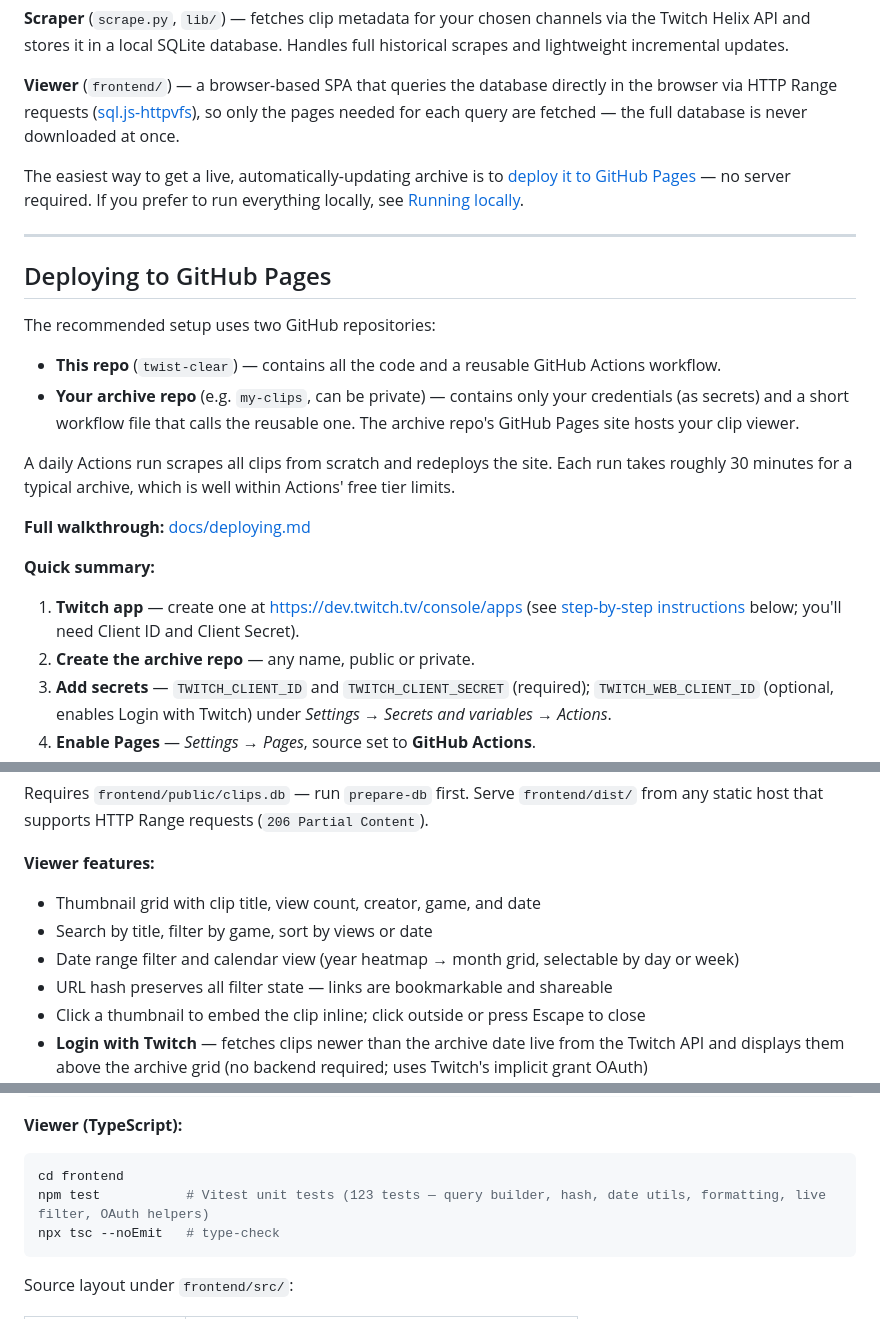
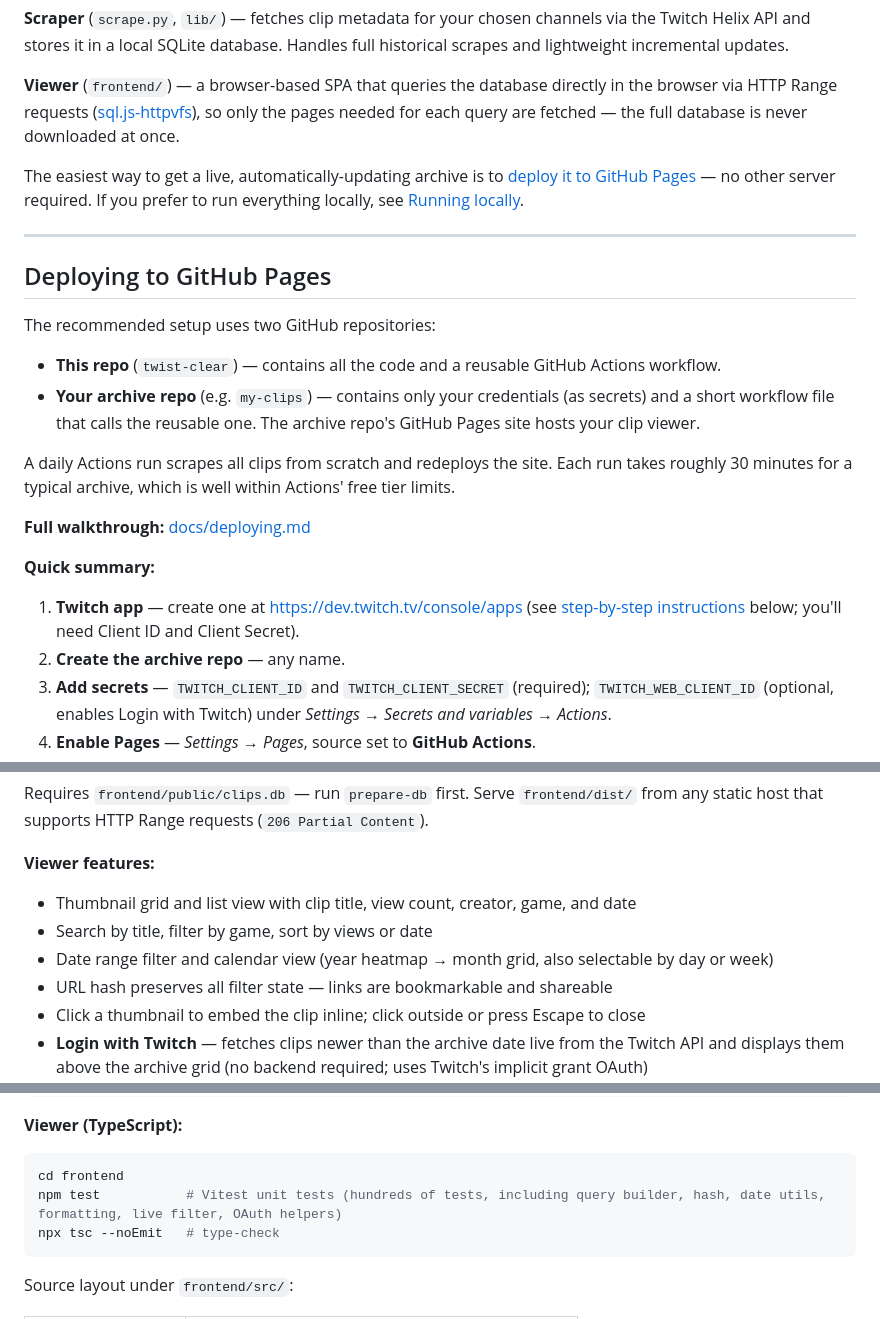
Before and after one commit to oatmeal/twist-clear, a Markdown page: README.md, 3 parts joined by grey strips. Drawn GitHub-style.

````diff
--- a/README.md
+++ b/README.md
@@ -6,7 +6,7 @@ A two-part tool for building and browsing a personal archive of Twitch clip meta
 
 **Viewer** (`frontend/`) — a browser-based SPA that queries the database directly in the browser via HTTP Range requests ([sql.js-httpvfs](https://github.com/phiresky/sql.js-httpvfs)), so only the pages needed for each query are fetched — the full database is never downloaded at once.
 
-The easiest way to get a live, automatically-updating archive is to [deploy it to GitHub Pages](#deploying-to-github-pages) — no server required. If you prefer to run everything locally, see [Running locally](#running-locally).
+The easiest way to get a live, automatically-updating archive is to [deploy it to GitHub Pages](#deploying-to-github-pages) — no other server required. If you prefer to run everything locally, see [Running locally](#running-locally).
 
 ---
 
@@ -15,7 +15,7 @@ The easiest way to get a live, automatically-updating archive is to [deploy it t
 The recommended setup uses two GitHub repositories:
 
 - **This repo** (`twist-clear`) — contains all the code and a reusable GitHub Actions workflow.
-- **Your archive repo** (e.g. `my-clips`, can be private) — contains only your credentials (as secrets) and a short workflow file that calls the reusable one. The archive repo's GitHub Pages site hosts your clip viewer.
+- **Your archive repo** (e.g. `my-clips`) — contains only your credentials (as secrets) and a short workflow file that calls the reusable one. The archive repo's GitHub Pages site hosts your clip viewer.
 
 A daily Actions run scrapes all clips from scratch and redeploys the site. Each run takes roughly 30 minutes for a typical archive, which is well within Actions' free tier limits.
 
@@ -24,7 +24,7 @@ A daily Actions run scrapes all clips from scratch and redeploys the site. Each
 **Quick summary:**
 
 1. **Twitch app** — create one at https://dev.twitch.tv/console/apps (see [step-by-step instructions](#1-create-a-twitch-application) below; you'll need Client ID and Client Secret).
-2. **Create the archive repo** — any name, public or private.
+2. **Create the archive repo** — any name.
 3. **Add secrets** — `TWITCH_CLIENT_ID` and `TWITCH_CLIENT_SECRET` (required); `TWITCH_WEB_CLIENT_ID` (optional, enables Login with Twitch) under *Settings → Secrets and variables → Actions*.
 4. **Enable Pages** — *Settings → Pages*, source set to **GitHub Actions**.
 5. **Add this workflow file** as `.github/workflows/deploy.yml` in the archive repo, replacing `YOUR_USERNAME` and the streamer logins:
@@ -215,9 +215,9 @@ Requires `frontend/public/clips.db` — run `prepare-db` first. Serve `frontend/
 
 **Viewer features:**
 
-- Thumbnail grid with clip title, view count, creator, game, and date
+- Thumbnail grid and list view with clip title, view count, creator, game, and date
 - Search by title, filter by game, sort by views or date
-- Date range filter and calendar view (year heatmap → month grid, selectable by day or week)
+- Date range filter and calendar view (year heatmap → month grid, also selectable by day or week)
 - URL hash preserves all filter state — links are bookmarkable and shareable
 - Click a thumbnail to embed the clip inline; click outside or press Escape to close
 - **Login with Twitch** — fetches clips newer than the archive date live from the Twitch API and displays them above the archive grid (no backend required; uses Twitch's implicit grant OAuth)
@@ -283,7 +283,7 @@ uv run ruff format .       # format
 
 ```sh
 cd frontend
-npm test           # Vitest unit tests (123 tests — query builder, hash, date utils, formatting, live filter, OAuth helpers)
+npm test           # Vitest unit tests (hundreds of tests, including query builder, hash, date utils, formatting, live filter, OAuth helpers)
 npx tsc --noEmit   # type-check
 ```
 
````
Also changed, not shown: docs/deploying.md (+2 -2 lines), docs/future-work.md (+7 -15 lines).
